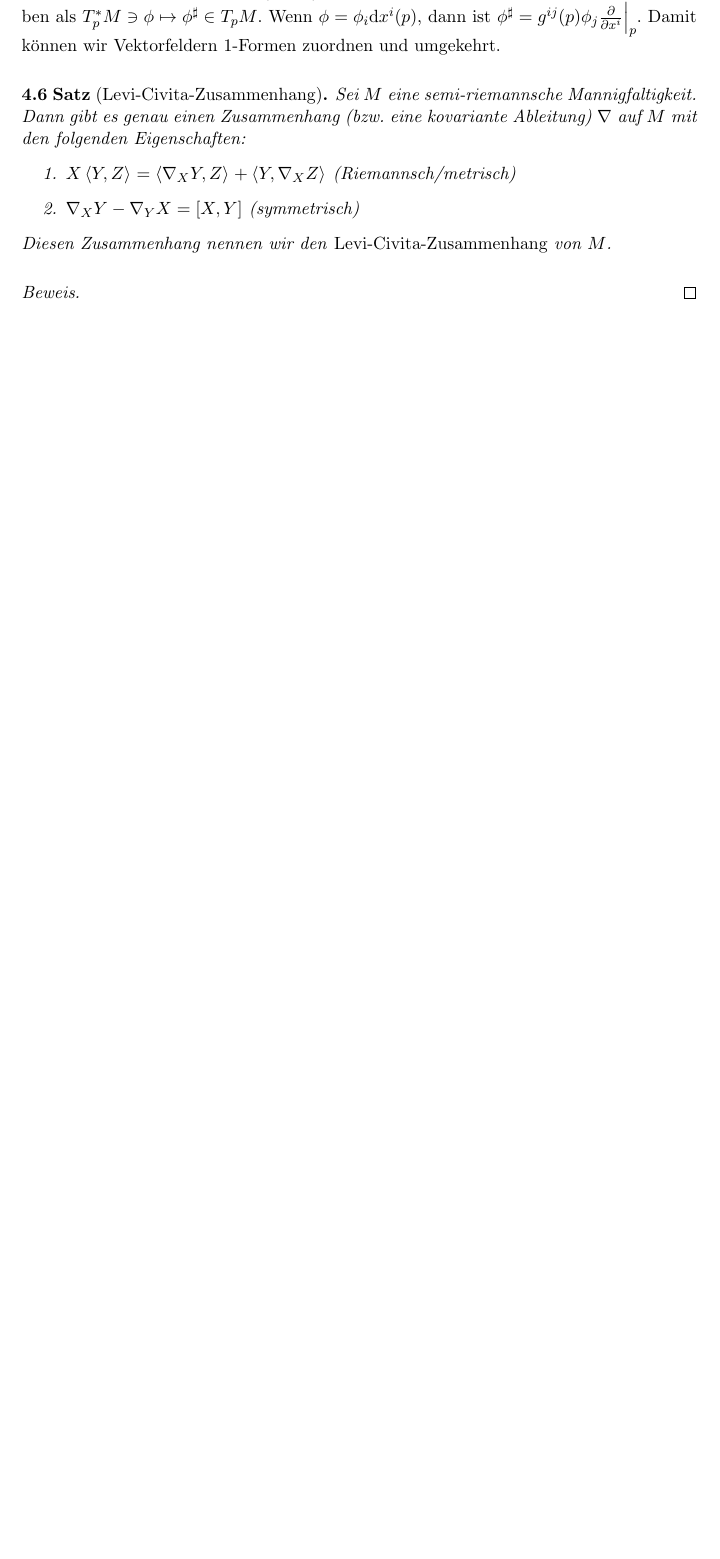
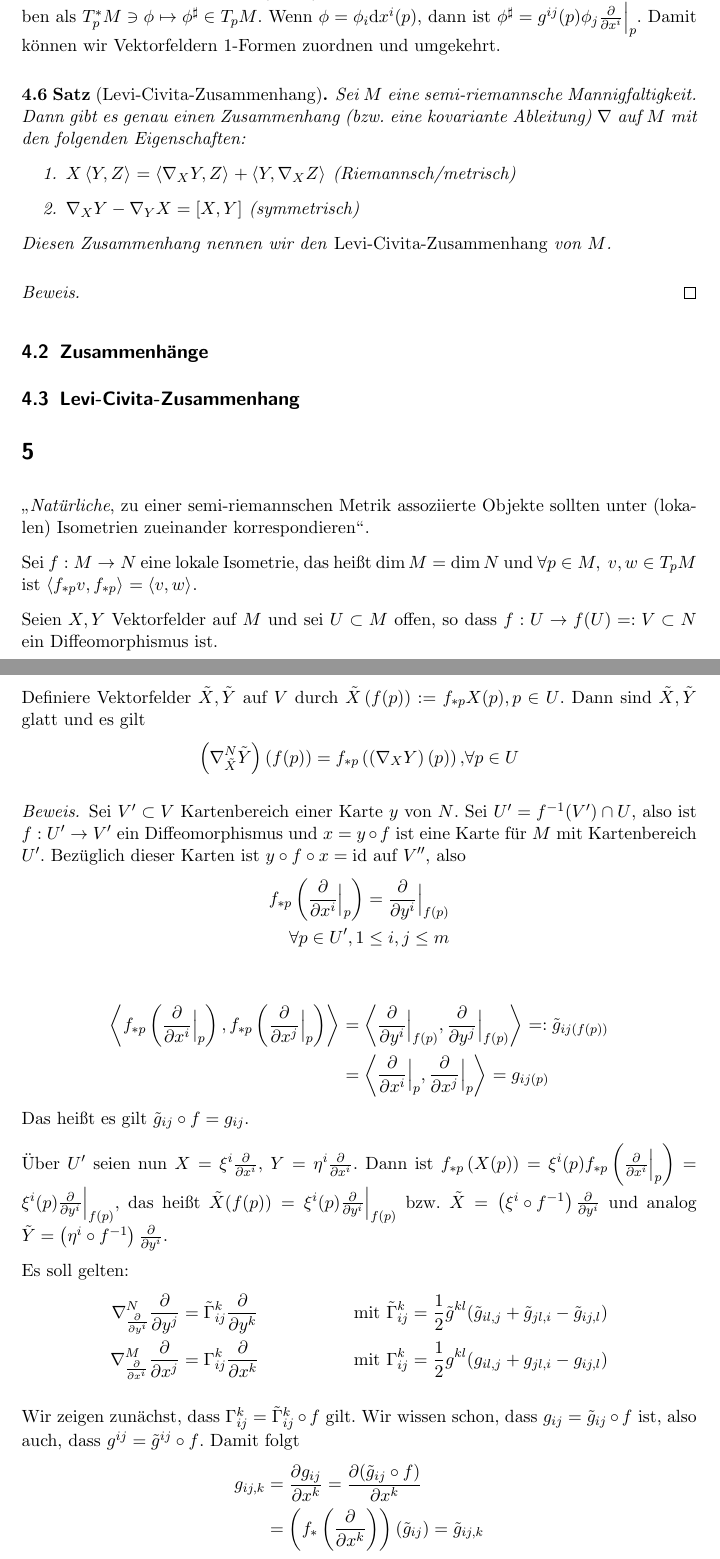
Before and after one commit to filmor/uni-skripte, a LaTeX document (geometrie1.tex, which reads skript.cls): part of page 23 of 23 before the commit and two parts of pages 23 and 24 of 25 after it, the two joined at a grey line, cut so that both start at the same text, the shorter picture padded with empty space. Compiled offline with pdfLaTeX.

Commit message:
Vorlesung vom 16.12.

```diff
--- a/geometrie1.tex
+++ b/geometrie1.tex
@@ -1187,3 +1187,69 @@ Vektorfeldern 1-Formen zuordnen und umgekehrt.
   \end{proof}
 \end{stz}
 
+
+% -----------------------------------------------------------------------------------------------------------------------------
+
+\subsection{Zusammenhänge}
+
+\subsection{Levi-Civita-Zusammenhang}
+
+\section{}
+"`\emph{Natürliche}, zu einer semi-riemannschen Metrik assoziierte Objekte sollten
+unter (lokalen) Isometrien zueinander korrespondieren"'.
+
+Sei $f:M\to N$ eine lokale Isometrie, das heißt $\dim M = \dim N$ und $\forall
+p\in M,\ v,w\in T_pM$ ist $\sprod{f_{*p}v, f_{*p}} = \sprod{v,w}$.
+
+Seien $X,Y$ Vektorfelder auf $M$ und sei $U\subset M$ offen, so dass $f:U\to
+f(U) =: V \subset N$ ein Diffeomorphismus ist.
+
+Definiere Vektorfelder $\tilde X, \tilde Y$ auf $V$ durch $\tilde X\left( f(p)
+\right) := f_{*p}X(p), p\in U$. Dann sind $\tilde X, \tilde Y$ glatt und es gilt
+\begin{align*}
+  \left( \nabla_{\tilde X}^N\tilde Y \right)(f(p)) = f_{*p}\left(  \left(
+  \nabla_XY \right)(p) \right), & \forall p\in U
+\end{align*}
+
+\begin{proof}
+  Sei $V'\subset V$ Kartenbereich einer Karte $y$ von $N$. Sei $U' =
+  f^{-1}(V')\cap U$, also ist $f:U'\to V'$ ein Diffeomorphismus und $x = y\circ
+  f$ ist eine Karte für $M$ mit Kartenbereich $U'$. Bezüglich dieser Karten ist
+  $y\circ f \circ x = \id$ auf $V''$, also
+  \begin{align*}
+    f_{*p}\left( \del{i}\Big|_p \right) = \dd{y^i}{}\Big|_{f(p)} \\
+    \forall p\in U', 1\le i,j \le m
+  \end{align*}
+
+  \begin{align*}
+    \sprod{f_{*p}\left( \del{i}\Big|_p \right), f_{*p}\left(
+    \del{j}\Big|_p \right)} &= \sprod{\dd{y^i}{}\Big|_{f(p)},
+    \dd{y^j}{}\Big|_{f(p)}} =:\tilde g_{ij\left( f(p) \right)} \\
+    &= \sprod{\del{i}\Big|_p, \del{j}\Big|_p} = g_{ij(p)}
+  \end{align*}
+  Das heißt es gilt $\tilde g_{ij} \circ f = g_{ij}$.
+
+  Über $U'$ seien nun $X=\xi^i\del{i}$, $Y=\eta^i\del{i}$. Dann ist
+  $f_{*p}\left( X(p) \right) = \xi^i(p)f_{*p}\left( \del{i}\Big|_p \right) =
+  \xi^i(p)\dd{y^i}{}\Big|_{f(p)}$, das heißt $\tilde X(f(p)) =
+  \xi^i(p)\dd{y^i}{}\Big|_{f(p)}$ bzw.\ $\tilde X = \left( \xi^i\circ
+  f^{-1} \right)\dd{y^i}{}$ und analog $\tilde Y = \left( \eta^i\circ
+  f^{-1} \right)\dd{y^i}{}$.
+
+  Es soll gelten:
+  \begin{align*}
+    \nabla_{\dd{y^i}{}}^N\dd{y^j}{} &= \tilde \Gamma_{ij}^k \dd{y^k}{} &\text{ mit
+    } \tilde\Gamma^k_{ij} = \frac{1}{2}\tilde g^{kl}(\tilde g_{il,j} + \tilde
+    g_{jl,i} - \tilde g_{ij,l}) \\
+    \nabla_{\dd{x^i}{}}^M\dd{x^j}{} &= \Gamma_{ij}^k \dd{x^k}{} &\text{ mit
+    } \Gamma^k_{ij} = \frac{1}{2}g^{kl}(g_{il,j} + g_{jl,i} - g_{ij,l})
+  \end{align*}
+
+  Wir zeigen zunächst, dass $\Gamma^k_{ij} = \tilde \Gamma^k_{ij}\circ f$ gilt.
+  Wir wissen schon, dass $g_{ij} = \tilde g_{ij}\circ f$ ist, also auch, dass
+  $g^{ij} = \tilde g^{ij} \circ f$. Damit folgt
+  \begin{align*}
+    g_{ij,k} &= \dd{x^k}{g_{ij}} = \dd{x^k}{(\tilde g_{ij}\circ f)} \\
+    &= \left( f_{*}\left( \del{k} \right) \right)(\tilde g_{ij}) = \tilde
+    g_{ij,k}
+  \end{align*}.
--- a/skript.cls
+++ b/skript.cls
@@ -26,6 +26,7 @@
 \newtheorem{axm}[dfn]{Axiom}
 \newtheorem{lem}[dfn]{Lemma}
 \newtheorem{krl}[dfn]{Korollar}
+\newtheorem{flg}[dfn]{Folgerung}
 \newtheorem{prp}[dfn]{Proposition}
 
 \theoremstyle{remark}
```
Also changed, not shown: geometrie1.tex (34 more changed lines).
